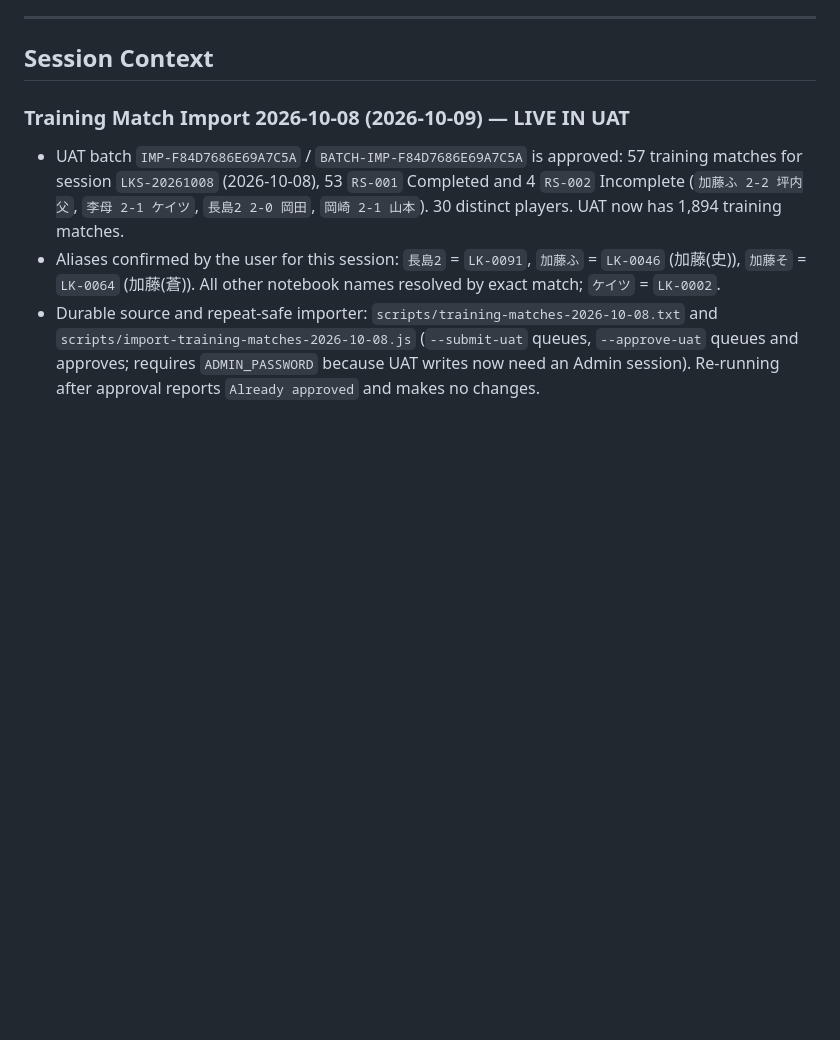
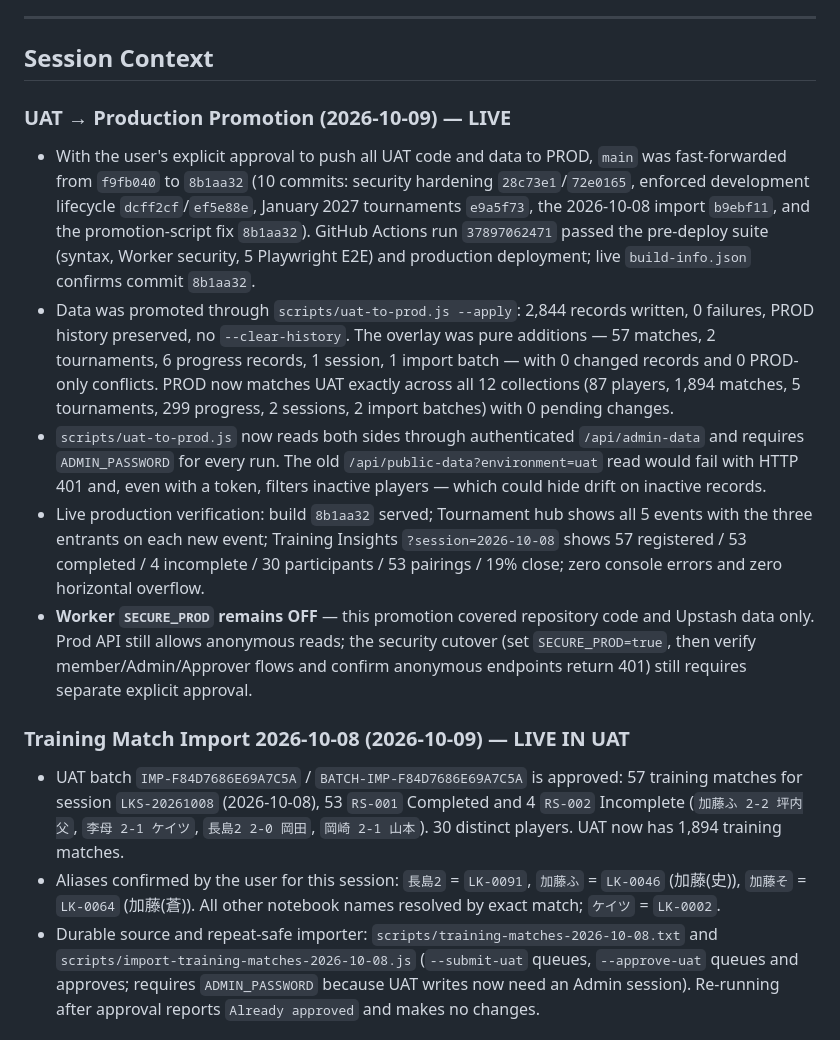
Before and after one commit to rickliky/table-tennis, a Markdown page: AGENTS.md, the part around the change. Drawn GitHub-style; blank space fills up the shorter version.

Commit message:
Document production promotion

```diff
--- a/AGENTS.md
+++ b/AGENTS.md
@@ -205,6 +205,13 @@ Values are also bilingual: `'女性 / Female'` → `['Female','女性']`, etc.
 ---
 
 ## Session Context
+
+### UAT → Production Promotion (2026-10-09) — LIVE
+- With the user's explicit approval to push all UAT code and data to PROD, `main` was fast-forwarded from `f9fb040` to `8b1aa32` (10 commits: security hardening `28c73e1`/`72e0165`, enforced development lifecycle `dcff2cf`/`ef5e88e`, January 2027 tournaments `e9a5f73`, the 2026-10-08 import `b9ebf11`, and the promotion-script fix `8b1aa32`). GitHub Actions run `37897062471` passed the pre-deploy suite (syntax, Worker security, 5 Playwright E2E) and production deployment; live `build-info.json` confirms commit `8b1aa32`.
+- Data was promoted through `scripts/uat-to-prod.js --apply`: 2,844 records written, 0 failures, PROD history preserved, no `--clear-history`. The overlay was pure additions — 57 matches, 2 tournaments, 6 progress records, 1 session, 1 import batch — with 0 changed records and 0 PROD-only conflicts. PROD now matches UAT exactly across all 12 collections (87 players, 1,894 matches, 5 tournaments, 299 progress, 2 sessions, 2 import batches) with 0 pending changes.
+- `scripts/uat-to-prod.js` now reads both sides through authenticated `/api/admin-data` and requires `ADMIN_PASSWORD` for every run. The old `/api/public-data?environment=uat` read would fail with HTTP 401 and, even with a token, filters inactive players — which could hide drift on inactive records.
+- Live production verification: build `8b1aa32` served; Tournament hub shows all 5 events with the three entrants on each new event; Training Insights `?session=2026-10-08` shows 57 registered / 53 completed / 4 incomplete / 30 participants / 53 pairings / 19% close; zero console errors and zero horizontal overflow.
+- **Worker `SECURE_PROD` remains OFF** — this promotion covered repository code and Upstash data only. Prod API still allows anonymous reads; the security cutover (set `SECURE_PROD=true`, then verify member/Admin/Approver flows and confirm anonymous endpoints return 401) still requires separate explicit approval.
 
 ### Training Match Import 2026-10-08 (2026-10-09) — LIVE IN UAT
 - UAT batch `IMP-F84D7686E69A7C5A` / `BATCH-IMP-F84D7686E69A7C5A` is approved: 57 training matches for session `LKS-20261008` (2026-10-08), 53 `RS-001` Completed and 4 `RS-002` Incomplete (`加藤ふ 2-2 坪内父`, `李母 2-1 ケイツ`, `長島2 2-0 岡田`, `岡崎 2-1 山本`). 30 distinct players. UAT now has 1,894 training matches.
```
